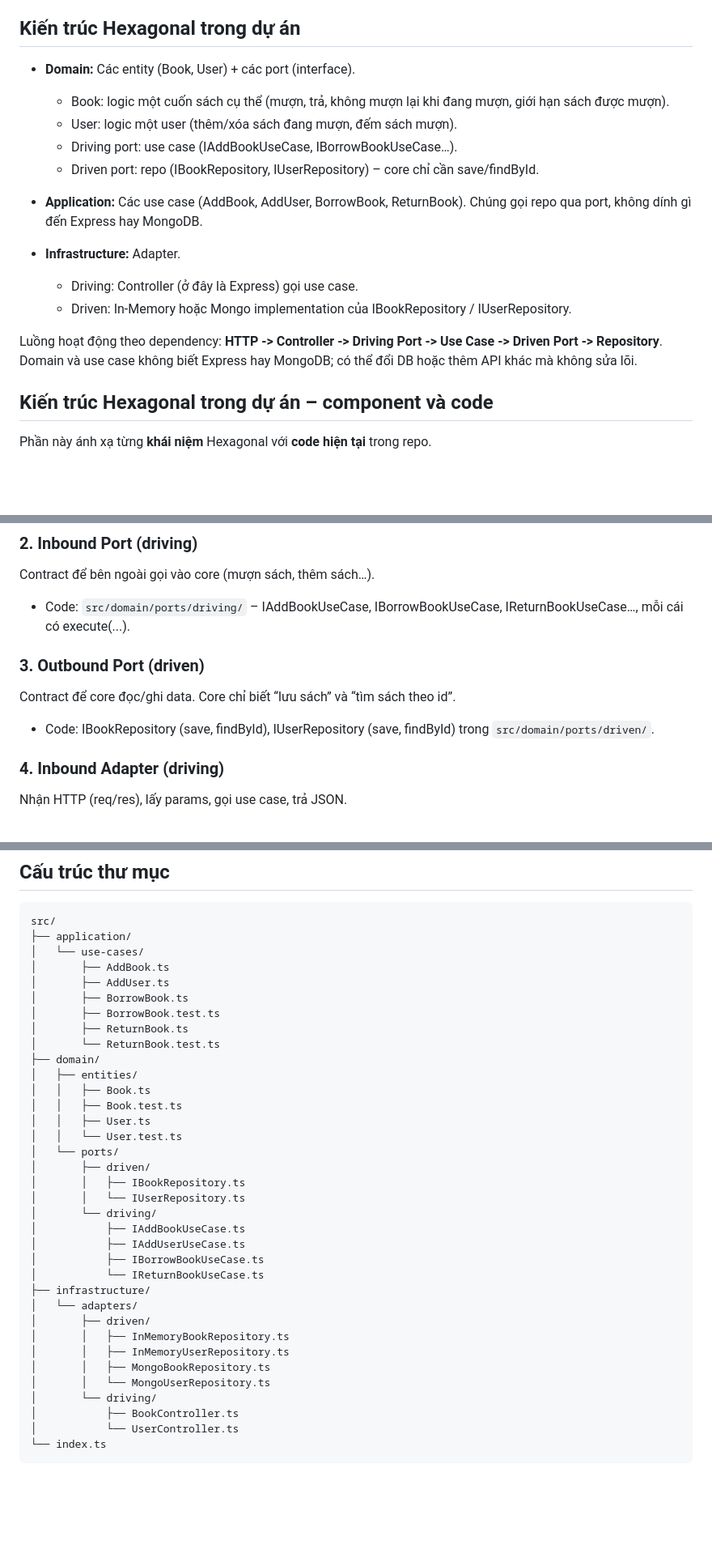
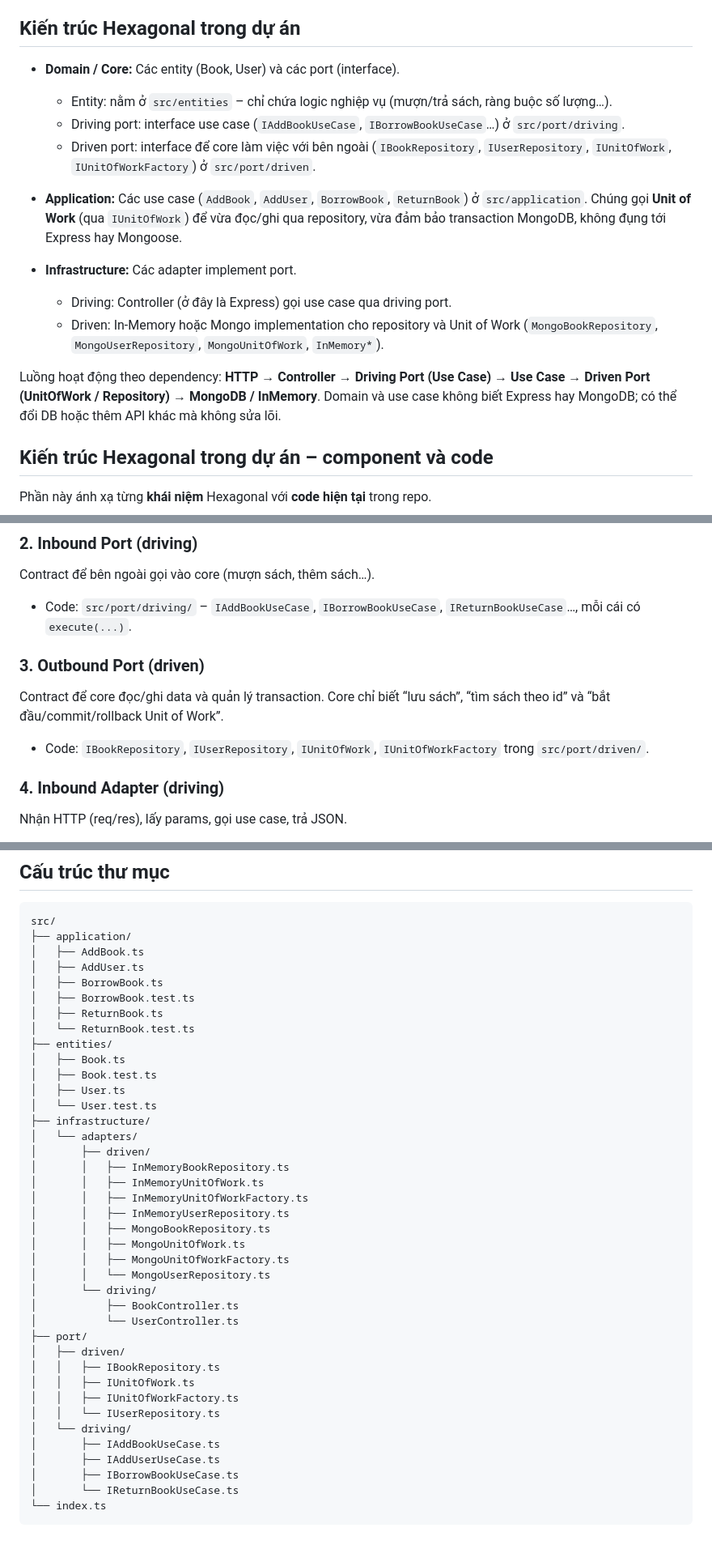
Before and after one commit to tkstung104/Hexagon-Architecture, a Markdown page: README.md, 3 parts joined by grey strips. Shown at 81% size. GitHub-like rendering; blank space fills up the shorter version.

````diff
--- a/README.md
+++ b/README.md
@@ -5,19 +5,18 @@
 Ứng dụng quản lý sách và người dùng (mượn/trả sách), xây dựng theo **Hexagonal Architecture** (Ports & Adapters).
 
 ## Kiến trúc Hexagonal trong dự án
-- **Domain:** Các entity (Book, User) + các port (interface).
-  - Book: logic một cuốn sách cụ thể (mượn, trả, không mượn lại khi đang mượn, giới hạn sách được mượn).
-  - User: logic một user (thêm/xóa sách đang mượn, đếm sách mượn).
-  - Driving port: use case (IAddBookUseCase, IBorrowBookUseCase…).
-  - Driven port: repo (IBookRepository, IUserRepository) – core chỉ cần save/findById.
+- **Domain / Core:** Các entity (Book, User) và các port (interface).
+  - Entity: nằm ở `src/entities` – chỉ chứa logic nghiệp vụ (mượn/trả sách, ràng buộc số lượng…).
+  - Driving port: interface use case (`IAddBookUseCase`, `IBorrowBookUseCase`…) ở `src/port/driving`.
+  - Driven port: interface để core làm việc với bên ngoài (`IBookRepository`, `IUserRepository`, `IUnitOfWork`, `IUnitOfWorkFactory`) ở `src/port/driven`.
 
-- **Application:** Các use case (AddBook, AddUser, BorrowBook, ReturnBook). Chúng gọi repo qua port, không dính gì đến Express hay MongoDB.
+- **Application:** Các use case (`AddBook`, `AddUser`, `BorrowBook`, `ReturnBook`) ở `src/application`. Chúng gọi **Unit of Work** (qua `IUnitOfWork`) để vừa đọc/ghi qua repository, vừa đảm bảo transaction MongoDB, không đụng tới Express hay Mongoose.
 
-- **Infrastructure:** Adapter.
-  - Driving: Controller (ở đây là Express) gọi use case.
-  - Driven: In-Memory hoặc Mongo implementation của IBookRepository / IUserRepository.
+- **Infrastructure:** Các adapter implement port.
+  - Driving: Controller (ở đây là Express) gọi use case qua driving port.
+  - Driven: In-Memory hoặc Mongo implementation cho repository và Unit of Work (`MongoBookRepository`, `MongoUserRepository`, `MongoUnitOfWork`, `InMemory*`).
 
-Luồng hoạt động theo dependency: **HTTP -> Controller -> Driving Port -> Use Case -> Driven Port -> Repository**. Domain và use case không biết Express hay MongoDB; có thể đổi DB hoặc thêm API khác mà không sửa lõi.
+Luồng hoạt động theo dependency: **HTTP → Controller → Driving Port (Use Case) → Use Case → Driven Port (UnitOfWork / Repository) → MongoDB / InMemory**. Domain và use case không biết Express hay MongoDB; có thể đổi DB hoặc thêm API khác mà không sửa lõi.
 
 ## Kiến trúc Hexagonal trong dự án – component và code
 
@@ -30,11 +29,11 @@ Là thành phần cốt lõi trong Hexagonal Architecture, tập trung logic cho
 
 ### 2. Inbound Port (driving)
 Contract để bên ngoài gọi vào core (mượn sách, thêm sách…).
-- Code: `src/domain/ports/driving/` – IAddBookUseCase, IBorrowBookUseCase, IReturnBookUseCase…, mỗi cái có execute(...).
+- Code: `src/port/driving/` – `IAddBookUseCase`, `IBorrowBookUseCase`, `IReturnBookUseCase`…, mỗi cái có `execute(...)`.
 
 ### 3. Outbound Port (driven)
-Contract để core đọc/ghi data. Core chỉ biết “lưu sách” và “tìm sách theo id”.
-- Code: IBookRepository (save, findById), IUserRepository (save, findById) trong `src/domain/ports/driven/`.
+Contract để core đọc/ghi data và quản lý transaction. Core chỉ biết “lưu sách”, “tìm sách theo id” và “bắt đầu/commit/rollback Unit of Work”.
+- Code: `IBookRepository`, `IUserRepository`, `IUnitOfWork`, `IUnitOfWorkFactory` trong `src/port/driven/`.
 
 ### 4. Inbound Adapter (driving)
 Nhận HTTP (req/res), lấy params, gọi use case, trả JSON.
@@ -119,37 +118,41 @@ Tạo file `.env` với `MONGO_URI` nếu dùng MongoDB. Nếu không thì dùng
 ```
 src/
 ├── application/
-│   └── use-cases/
-│       ├── AddBook.ts
-│       ├── AddUser.ts
-│       ├── BorrowBook.ts
-│       ├── BorrowBook.test.ts
-│       ├── ReturnBook.ts
-│       └── ReturnBook.test.ts
-├── domain/
-│   ├── entities/
-│   │   ├── Book.ts
-│   │   ├── Book.test.ts
-│   │   ├── User.ts
-│   │   └── User.test.ts
-│   └── ports/
-│       ├── driven/
-│       │   ├── IBookRepository.ts
-│       │   └── IUserRepository.ts
-│       └── driving/
-│           ├── IAddBookUseCase.ts
-│           ├── IAddUserUseCase.ts
-│           ├── IBorrowBookUseCase.ts
-│           └── IReturnBookUseCase.ts
+│   ├── AddBook.ts
+│   ├── AddUser.ts
+│   ├── BorrowBook.ts
+│   ├── BorrowBook.test.ts
+│   ├── ReturnBook.ts
+│   └── ReturnBook.test.ts
+├── entities/
+│   ├── Book.ts
+│   ├── Book.test.ts
+│   ├── User.ts
+│   └── User.test.ts
 ├── infrastructure/
 │   └── adapters/
 │       ├── driven/
 │       │   ├── InMemoryBookRepository.ts
+│       │   ├── InMemoryUnitOfWork.ts
+│       │   ├── InMemoryUnitOfWorkFactory.ts
 │       │   ├── InMemoryUserRepository.ts
 │       │   ├── MongoBookRepository.ts
+│       │   ├── MongoUnitOfWork.ts
+│       │   ├── MongoUnitOfWorkFactory.ts
 │       │   └── MongoUserRepository.ts
 │       └── driving/
 │           ├── BookController.ts
 │           └── UserController.ts
+├── port/
+│   ├── driven/
+│   │   ├── IBookRepository.ts
+│   │   ├── IUnitOfWork.ts
+│   │   ├── IUnitOfWorkFactory.ts
+│   │   └── IUserRepository.ts
+│   └── driving/
+│       ├── IAddBookUseCase.ts
+│       ├── IAddUserUseCase.ts
+│       ├── IBorrowBookUseCase.ts
+│       └── IReturnBookUseCase.ts
 └── index.ts
 ```
````
